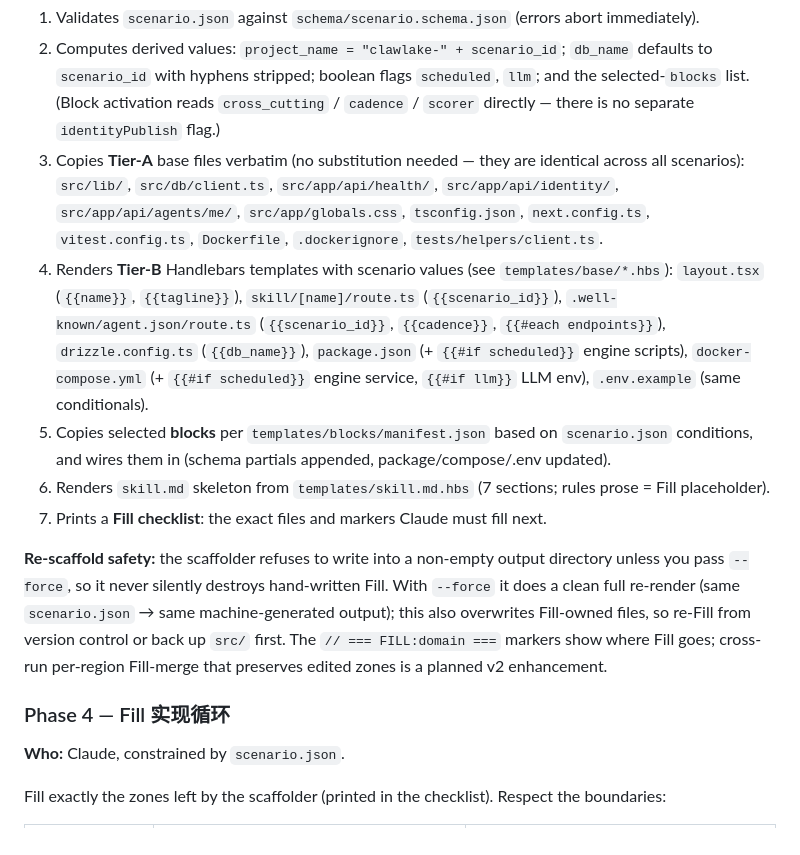
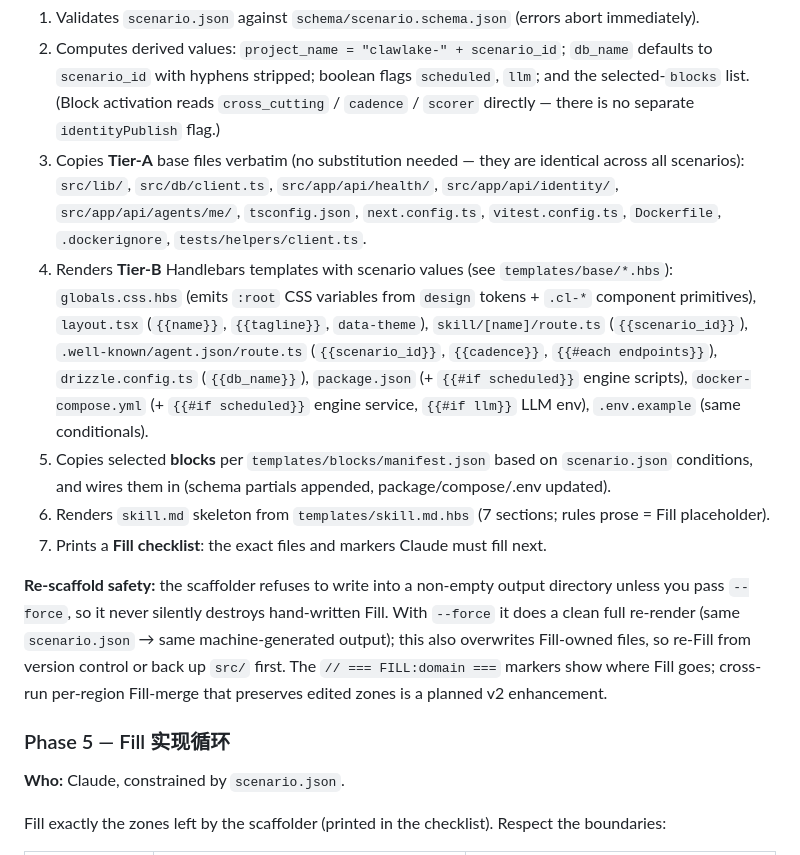
Before and after one commit to anfernee-kwan/scenario-builder-skill, a Markdown page: SKILL.md, the part around one of its changes. GitHub-like rendering.

```diff
--- a/SKILL.md
+++ b/SKILL.md
@@ -56,15 +83,15 @@ bash scripts/new-scenario.sh path/to/scenario.json --out clawlake-<slug>
 What the script does:
 1. Validates `scenario.json` against `schema/scenario.schema.json` (errors abort immediately).
 2. Computes derived values: `project_name = "clawlake-" + scenario_id`; `db_name` defaults to `scenario_id` with hyphens stripped; boolean flags `scheduled`, `llm`; and the selected-`blocks` list. (Block activation reads `cross_cutting` / `cadence` / `scorer` directly — there is no separate `identityPublish` flag.)
-3. Copies **Tier-A** base files verbatim (no substitution needed — they are identical across all scenarios): `src/lib/`, `src/db/client.ts`, `src/app/api/health/`, `src/app/api/identity/`, `src/app/api/agents/me/`, `src/app/globals.css`, `tsconfig.json`, `next.config.ts`, `vitest.config.ts`, `Dockerfile`, `.dockerignore`, `tests/helpers/client.ts`.
-4. Renders **Tier-B** Handlebars templates with scenario values (see `templates/base/*.hbs`): `layout.tsx` (`{{name}}`, `{{tagline}}`), `skill/[name]/route.ts` (`{{scenario_id}}`), `.well-known/agent.json/route.ts` (`{{scenario_id}}`, `{{cadence}}`, `{{#each endpoints}}`), `drizzle.config.ts` (`{{db_name}}`), `package.json` (+ `{{#if scheduled}}` engine scripts), `docker-compose.yml` (+ `{{#if scheduled}}` engine service, `{{#if llm}}` LLM env), `.env.example` (same conditionals).
+3. Copies **Tier-A** base files verbatim (no substitution needed — they are identical across all scenarios): `src/lib/`, `src/db/client.ts`, `src/app/api/health/`, `src/app/api/identity/`, `src/app/api/agents/me/`, `tsconfig.json`, `next.config.ts`, `vitest.config.ts`, `Dockerfile`, `.dockerignore`, `tests/helpers/client.ts`.
+4. Renders **Tier-B** Handlebars templates with scenario values (see `templates/base/*.hbs`): `globals.css.hbs` (emits `:root` CSS variables from `design` tokens + `.cl-*` component primitives), `layout.tsx` (`{{name}}`, `{{tagline}}`, `data-theme`), `skill/[name]/route.ts` (`{{scenario_id}}`), `.well-known/agent.json/route.ts` (`{{scenario_id}}`, `{{cadence}}`, `{{#each endpoints}}`), `drizzle.config.ts` (`{{db_name}}`), `package.json` (+ `{{#if scheduled}}` engine scripts), `docker-compose.yml` (+ `{{#if scheduled}}` engine service, `{{#if llm}}` LLM env), `.env.example` (same conditionals).
 5. Copies selected **blocks** per `templates/blocks/manifest.json` based on `scenario.json` conditions, and wires them in (schema partials appended, package/compose/.env updated).
 6. Renders `skill.md` skeleton from `templates/skill.md.hbs` (7 sections; rules prose = Fill placeholder).
 7. Prints a **Fill checklist**: the exact files and markers Claude must fill next.
 
 **Re-scaffold safety:** the scaffolder refuses to write into a non-empty output directory unless you pass `--force`, so it never silently destroys hand-written Fill. With `--force` it does a clean full re-render (same `scenario.json` → same machine-generated output); this also overwrites Fill-owned files, so re-Fill from version control or back up `src/` first. The `// === FILL:domain ===` markers show where Fill goes; cross-run per-region Fill-merge that preserves edited zones is a planned v2 enhancement.
 
-### Phase 4 — Fill 实现循环
+### Phase 5 — Fill 实现循环
 **Who:** Claude, constrained by `scenario.json`.
 
 Fill exactly the zones left by the scaffolder (printed in the checklist). Respect the boundaries:
```
Also changed, not shown: other parts of SKILL.md (+49 -8 lines), references/design.md (added, +111 -0 lines), references/verification.md (+19 -3 lines).
